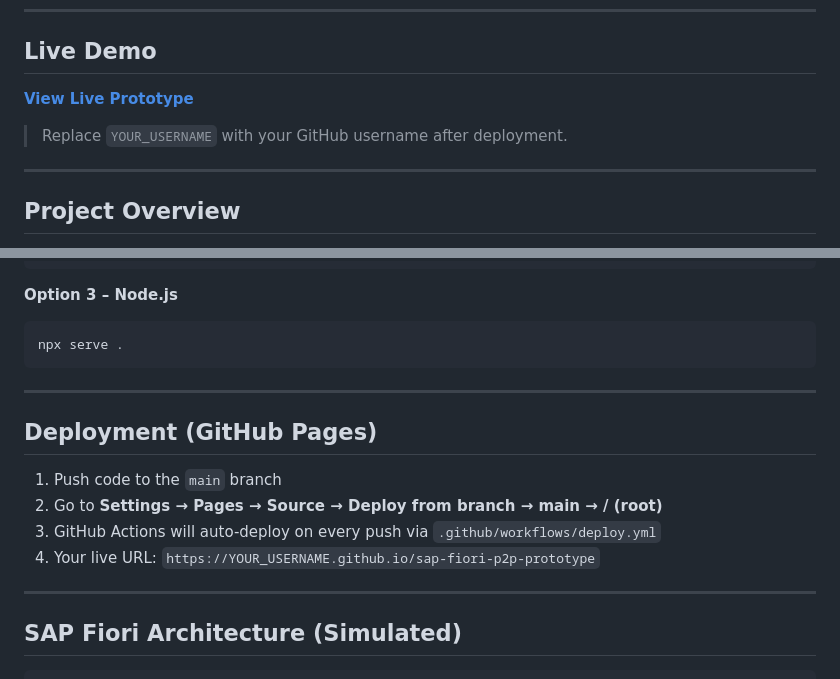
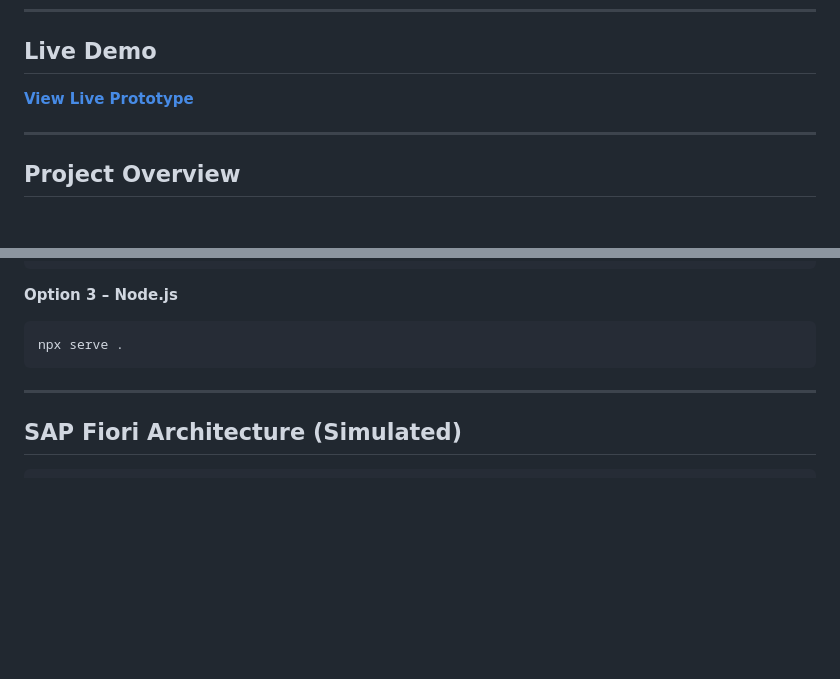
Before and after one commit to rajarshi-29/FioriNex, a Markdown page: README.md, 2 parts joined by grey strips. Rendered like a GitHub page; blank space fills up the shorter version.

````diff
--- a/README.md
+++ b/README.md
@@ -6,9 +6,7 @@
 
 ## Live Demo
 
-**[View Live Prototype](https://YOUR_USERNAME.github.io/sap-fiori-p2p-prototype)**
-
-> Replace `YOUR_USERNAME` with your GitHub username after deployment.
+**[View Live Prototype](https://rajarshi-29.github.io/FioriNex/)**
 
 ---
 
@@ -127,15 +125,6 @@ npx serve .
 
 ---
 
-## Deployment (GitHub Pages)
-
-1. Push code to the `main` branch
-2. Go to **Settings → Pages → Source → Deploy from branch → main → / (root)**
-3. GitHub Actions will auto-deploy on every push via `.github/workflows/deploy.yml`
-4. Your live URL: `https://YOUR_USERNAME.github.io/sap-fiori-p2p-prototype`
-
----
-
 ## SAP Fiori Architecture (Simulated)
 
 ```
````
